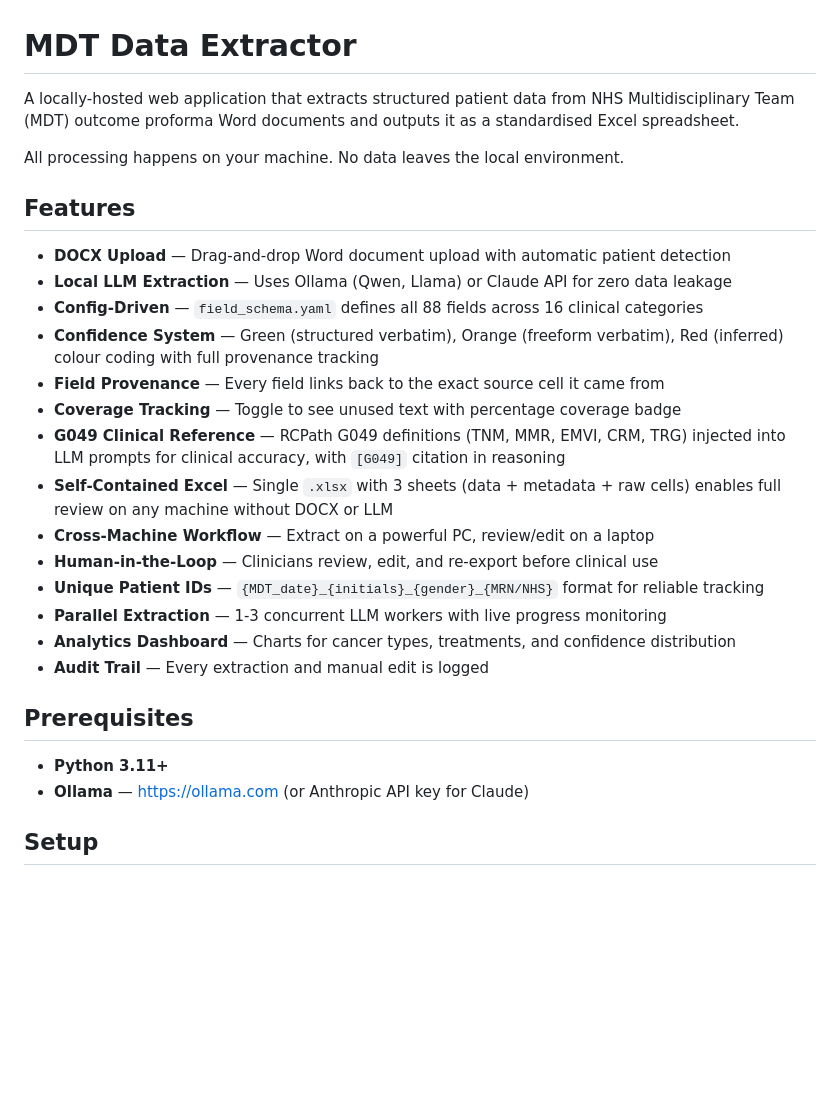
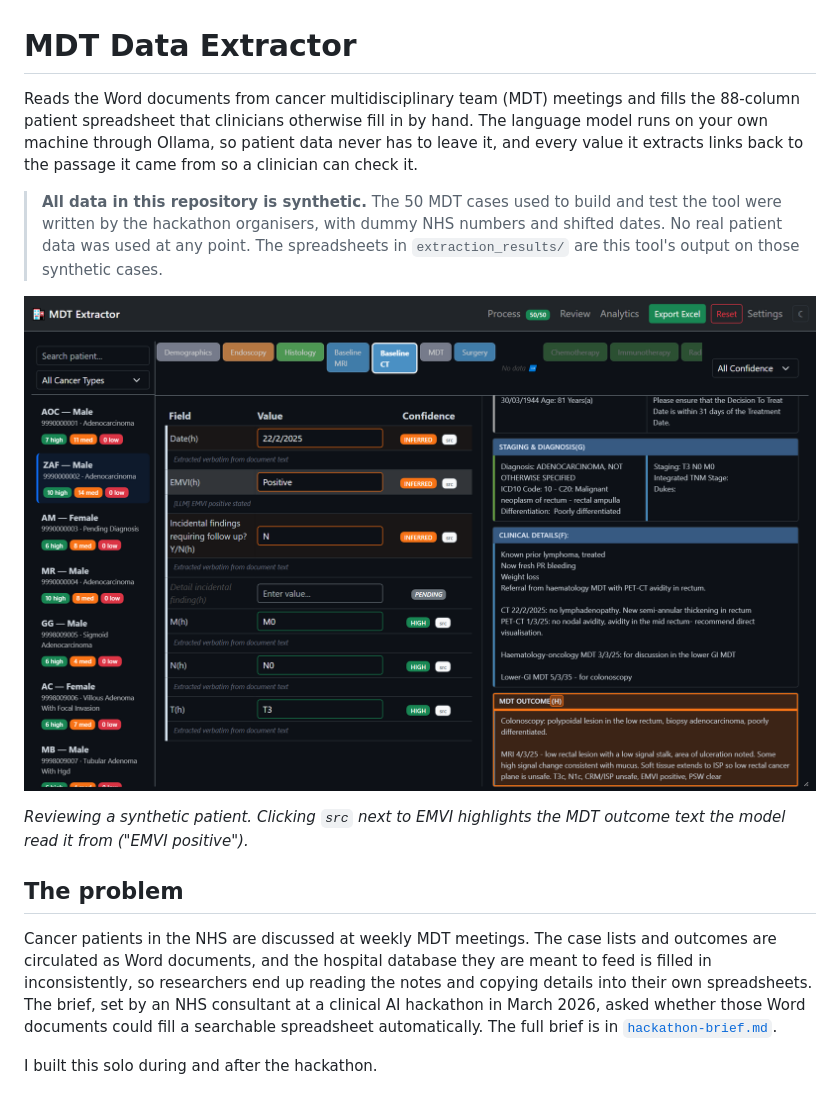
Before and after one commit to EndryuN/Clinical-AI, a Markdown page: README.md, the part around one of its changes. Rendered like a GitHub page; pictures changed too: assets/review.png (added); blank space fills up the shorter version.

```diff
--- a/README.md
+++ b/README.md
@@ -1,30 +1,16 @@
 # MDT Data Extractor
 
-A locally-hosted web application that extracts structured patient data from NHS Multidisciplinary Team (MDT) outcome proforma Word documents and outputs it as a standardised Excel spreadsheet.
+Reads the Word documents from cancer multidisciplinary team (MDT) meetings and fills the 88-column patient spreadsheet that clinicians otherwise fill in by hand. The language model runs on your own machine through Ollama, so patient data never has to leave it, and every value it extracts links back to the passage it came from so a clinician can check it.
 
-All processing happens on your machine. No data leaves the local environment.
+> **All data in this repository is synthetic.** The 50 MDT cases used to build and test the tool were written by the hackathon organisers, with dummy NHS numbers and shifted dates. No real patient data was used at any point. The spreadsheets in `extraction_results/` are this tool's output on those synthetic cases.
 
-## Features
+![Reviewing a synthetic patient: clicking a field highlights the passage it was read from](assets/review.png)
 
-- **DOCX Upload** — Drag-and-drop Word document upload with automatic patient detection
-- **Local LLM Extraction** — Uses Ollama (Qwen, Llama) or Claude API for zero data leakage
-- **Config-Driven** — `field_schema.yaml` defines all 88 fields across 16 clinical categories
-- **Confidence System** — Green (structured verbatim), Orange (freeform verbatim), Red (inferred) colour coding with full provenance tracking
-- **Field Provenance** — Every field links back to the exact source cell it came from
-- **Coverage Tracking** — Toggle to see unused text with percentage coverage badge
-- **G049 Clinical Reference** — RCPath G049 definitions (TNM, MMR, EMVI, CRM, TRG) injected into LLM prompts for clinical accuracy, with `[G049]` citation in reasoning
-- **Self-Contained Excel** — Single `.xlsx` with 3 sheets (data + metadata + raw cells) enables full review on any machine without DOCX or LLM
-- **Cross-Machine Workflow** — Extract on a powerful PC, review/edit on a laptop
-- **Human-in-the-Loop** — Clinicians review, edit, and re-export before clinical use
-- **Unique Patient IDs** — `{MDT_date}_{initials}_{gender}_{MRN/NHS}` format for reliable tracking
-- **Parallel Extraction** — 1-3 concurrent LLM workers with live progress monitoring
-- **Analytics Dashboard** — Charts for cancer types, treatments, and confidence distribution
-- **Audit Trail** — Every extraction and manual edit is logged
+*Reviewing a synthetic patient. Clicking `src` next to EMVI highlights the MDT outcome text the model read it from ("EMVI positive").*
 
-## Prerequisites
+## The problem
 
-- **Python 3.11+**
-- **Ollama** — https://ollama.com (or Anthropic API key for Claude)
+Cancer patients in the NHS are discussed at weekly MDT meetings. The case lists and outcomes are circulated as Word documents, and the hospital database they are meant to feed is filled in inconsistently, so researchers end up reading the notes and copying details into their own spreadsheets. The brief, set by an NHS consultant at a clinical AI hackathon in March 2026, asked whether those Word documents could fill a searchable spreadsheet automatically. The full brief is in [`hackathon-brief.md`](hackathon-brief.md).
 
-## Setup
+I built this solo during and after the hackathon.
 
```
Also changed, not shown: other parts of README.md (+85 -121 lines).
